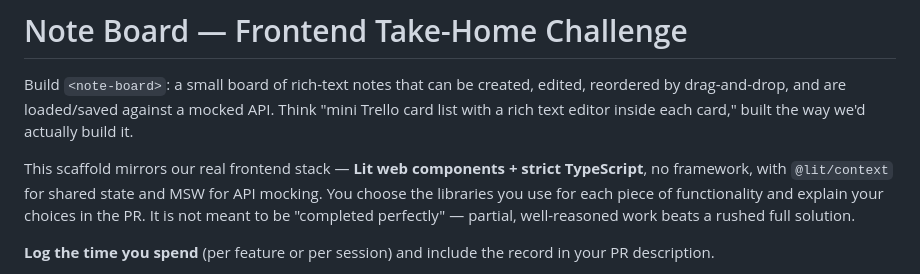
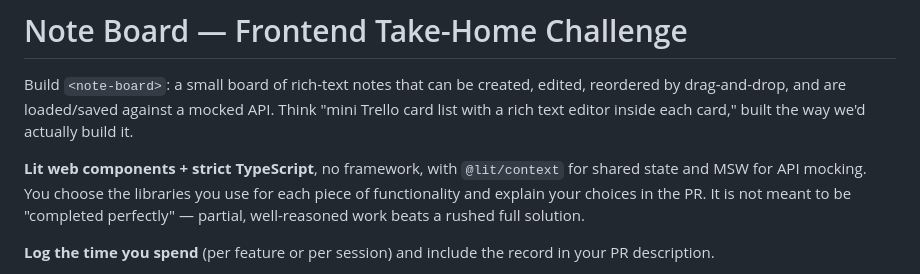
Before and after one commit to DezMoon/note-board, a Markdown page: README.md, the part around the change. GitHub-like rendering.

```diff
--- a/README.md
+++ b/README.md
@@ -4,7 +4,7 @@ Build `<note-board>`: a small board of rich-text notes that can be created, edit
 drag-and-drop, and are loaded/saved against a mocked API. Think "mini Trello card list with a rich text
 editor inside each card," built the way we'd actually build it.
 
-This scaffold mirrors our real frontend stack — **Lit web components + strict TypeScript**, no framework,
+**Lit web components + strict TypeScript**, no framework,
 with `@lit/context` for shared state and MSW for API mocking. You choose the libraries you use for each
 piece of functionality and explain your choices in the PR. It is not meant to be "completed perfectly" —
 partial, well-reasoned work beats a rushed full solution.
```
